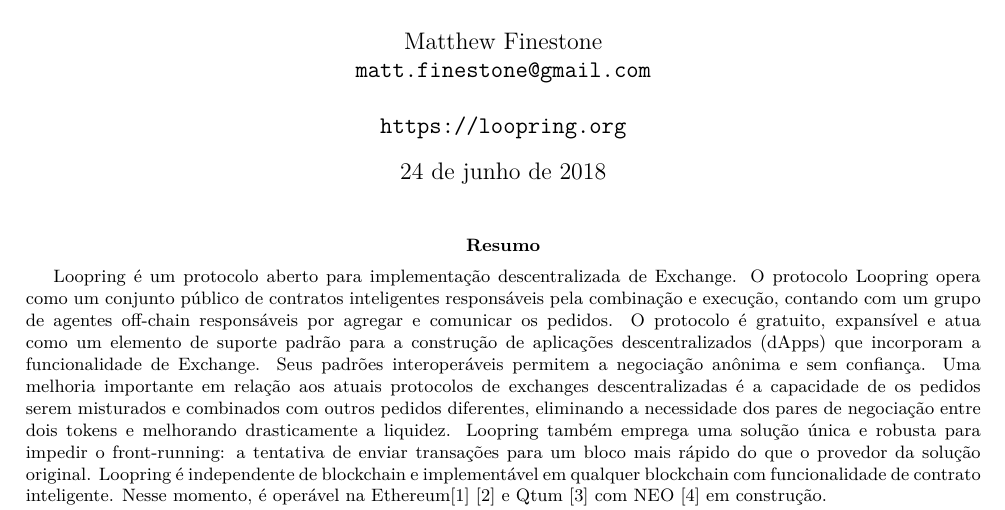
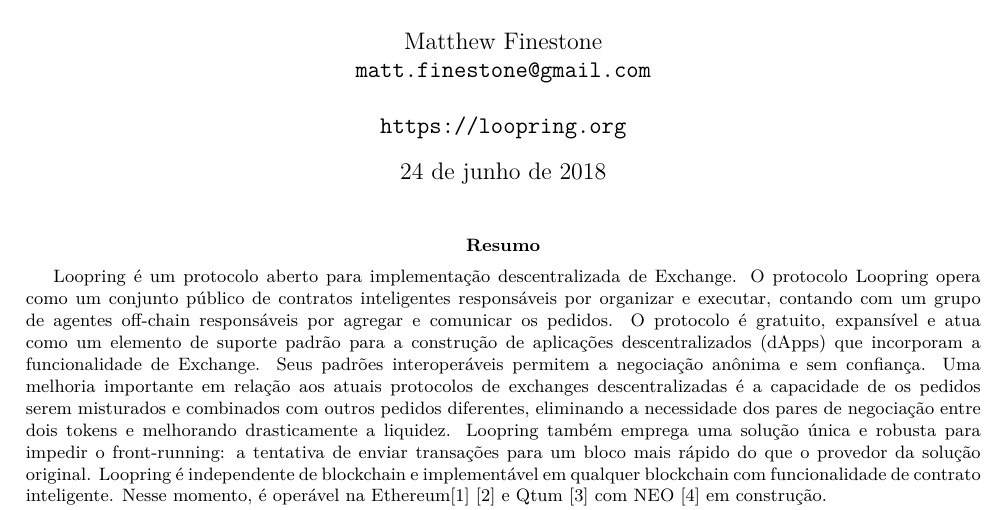
Before and after one commit to Loopring/whitepaper, a LaTeX paper (pt_whitepaper_jleomenezes.tex): part of page 1 of 13, cut so that both start at the same text. Compiled offline with XeLaTeX.

Commit message:
Translation improvements
Small adjustments were made in translation

```diff
--- a/pt_whitepaper_jleomenezes.tex
+++ b/pt_whitepaper_jleomenezes.tex
@@ -130,7 +130,7 @@
 
 
 \begin{abstract}
-Loopring é um protocolo aberto para implementação descentralizada de Exchange. O protocolo Loopring opera como um conjunto público de contratos inteligentes responsáveis pela combinação e execução, contando com um grupo de agentes off-chain responsáveis por agregar e comunicar os pedidos. O protocolo é gratuito, expansível e atua como um elemento de suporte padrão para a construção de aplicações descentralizados (dApps) que incorporam a funcionalidade de Exchange. Seus padrões interoperáveis permitem a negociação anônima e sem confiança. Uma melhoria importante em relação aos atuais protocolos de exchanges descentralizadas é a capacidade de os pedidos serem misturados e combinados com outros pedidos diferentes, eliminando a necessidade dos pares de negociação entre dois tokens e melhorando drasticamente a liquidez. Loopring também emprega uma solução única e robusta para impedir o front-running: a tentativa de enviar transações para um bloco mais rápido do que o provedor da solução original. Loopring é independente de blockchain e implementável em qualquer blockchain com funcionalidade de contrato inteligente. Nesse momento, é operável na Ethereum\cite{buterin2017ethereum} \cite{wood2014ethereum} e Qtum \cite{dai2017smart} com NEO \cite{atterlonn2018distributed} em construção.
+Loopring é um protocolo aberto para implementação descentralizada de Exchange. O protocolo Loopring opera como um conjunto público de contratos inteligentes responsáveis por organizar e executar, contando com um grupo de agentes off-chain responsáveis por agregar e comunicar os pedidos. O protocolo é gratuito, expansível e atua como um elemento de suporte padrão para a construção de aplicações descentralizados (dApps) que incorporam a funcionalidade de Exchange. Seus padrões interoperáveis permitem a negociação anônima e sem confiança. Uma melhoria importante em relação aos atuais protocolos de exchanges descentralizadas é a capacidade de os pedidos serem misturados e combinados com outros pedidos diferentes, eliminando a necessidade dos pares de negociação entre dois tokens e melhorando drasticamente a liquidez. Loopring também emprega uma solução única e robusta para impedir o front-running: a tentativa de enviar transações para um bloco mais rápido do que o provedor da solução original. Loopring é independente de blockchain e implementável em qualquer blockchain com funcionalidade de contrato inteligente. Nesse momento, é operável na Ethereum\cite{buterin2017ethereum} \cite{wood2014ethereum} e Qtum \cite{dai2017smart} com NEO \cite{atterlonn2018distributed} em construção.
 \end{abstract}
 
 
```
Also changed, not shown: pt_whitepaper_jleomenezes.pdf.
